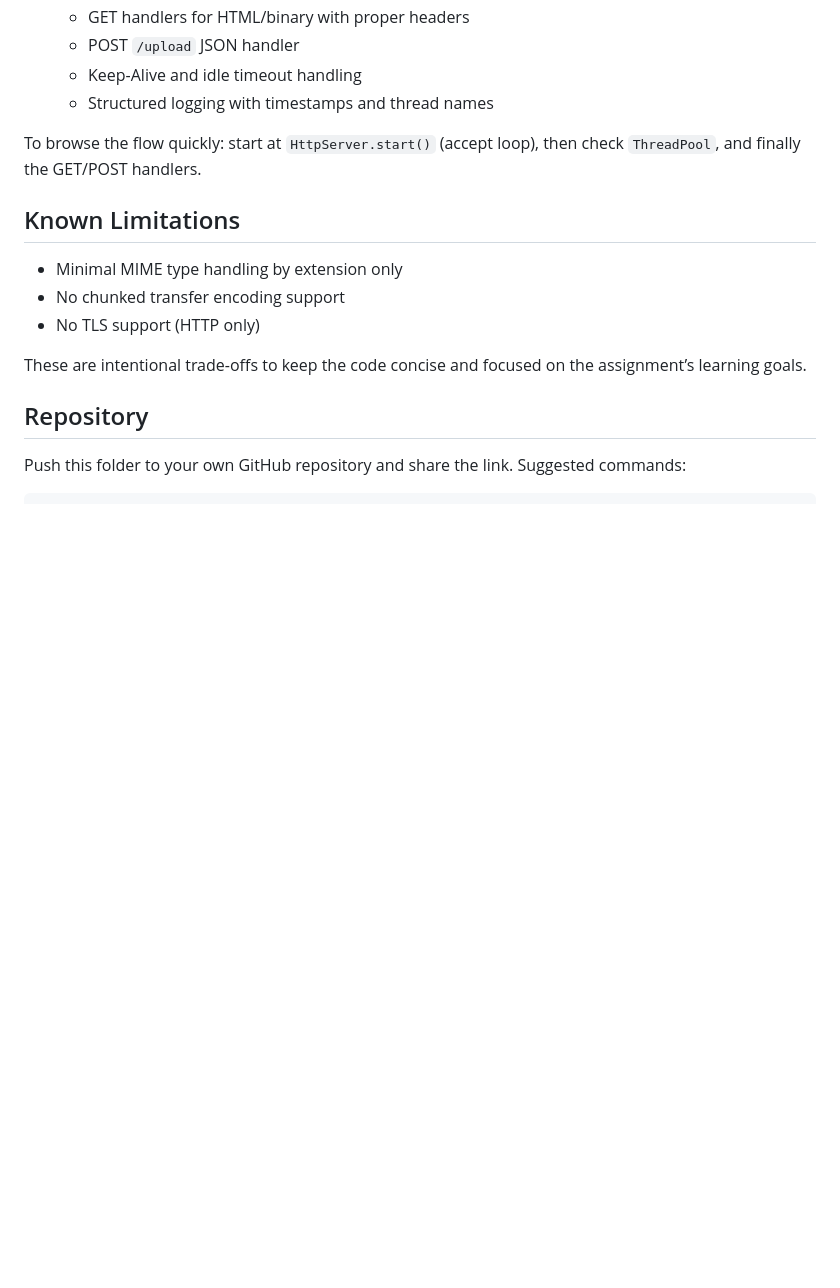
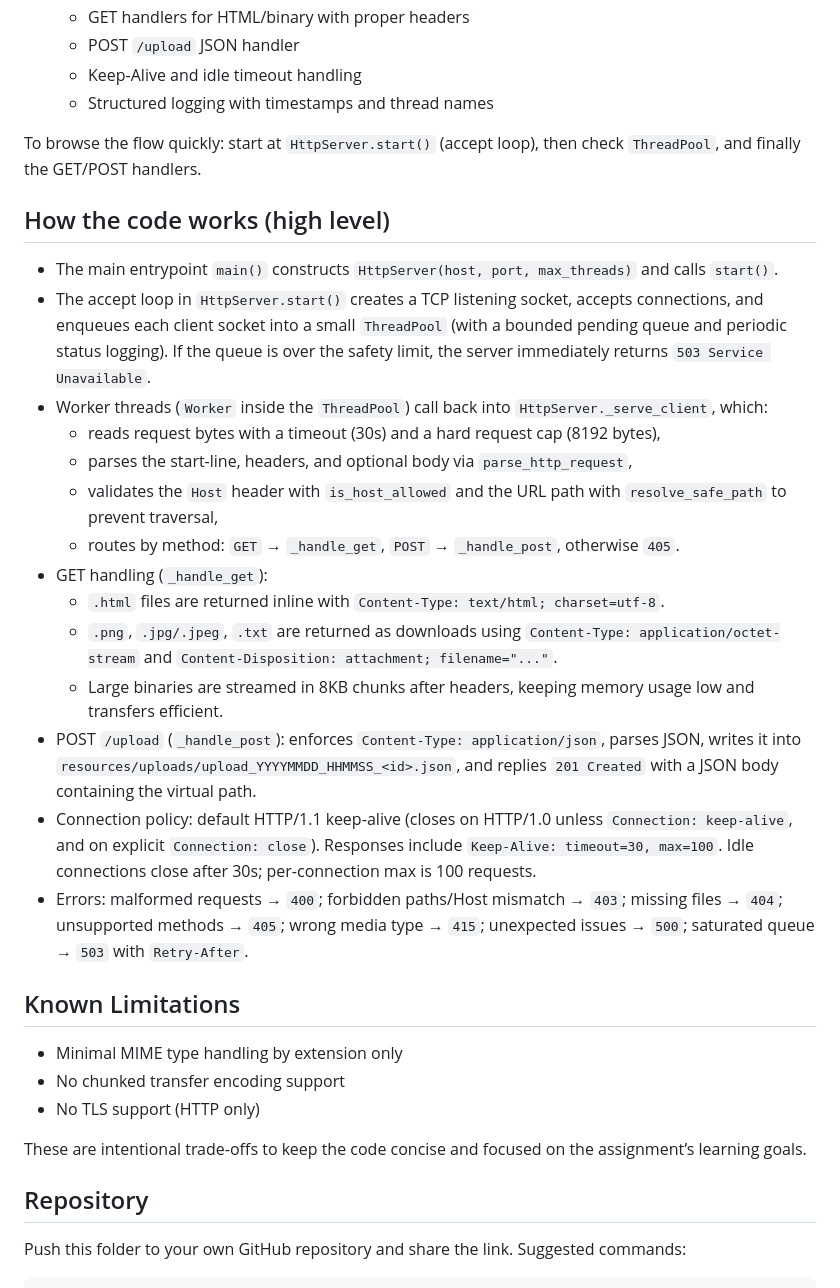
Before and after one commit to Tanishq217/HTML-Server-CN-Project-, a Markdown page: README.md, the part around the change. GitHub-like rendering; blank space fills up the shorter version.

Commit message:
docs: add high-level code walkthrough and humanized details

```diff
--- a/README.md
+++ b/README.md
@@ -137,6 +137,23 @@ Architecture Summary
 
 To browse the flow quickly: start at `HttpServer.start()` (accept loop), then check `ThreadPool`, and finally the GET/POST handlers.
 
+How the code works (high level)
+------------------------------
+- The main entrypoint `main()` constructs `HttpServer(host, port, max_threads)` and calls `start()`.
+- The accept loop in `HttpServer.start()` creates a TCP listening socket, accepts connections, and enqueues each client socket into a small `ThreadPool` (with a bounded pending queue and periodic status logging). If the queue is over the safety limit, the server immediately returns `503 Service Unavailable`.
+- Worker threads (`Worker` inside the `ThreadPool`) call back into `HttpServer._serve_client`, which:
+  - reads request bytes with a timeout (30s) and a hard request cap (8192 bytes),
+  - parses the start-line, headers, and optional body via `parse_http_request`,
+  - validates the `Host` header with `is_host_allowed` and the URL path with `resolve_safe_path` to prevent traversal,
+  - routes by method: `GET` → `_handle_get`, `POST` → `_handle_post`, otherwise `405`.
+- GET handling (`_handle_get`):
+  - `.html` files are returned inline with `Content-Type: text/html; charset=utf-8`.
+  - `.png`, `.jpg/.jpeg`, `.txt` are returned as downloads using `Content-Type: application/octet-stream` and `Content-Disposition: attachment; filename="..."`.
+  - Large binaries are streamed in 8KB chunks after headers, keeping memory usage low and transfers efficient.
+- POST `/upload` (`_handle_post`): enforces `Content-Type: application/json`, parses JSON, writes it into `resources/uploads/upload_YYYYMMDD_HHMMSS_<id>.json`, and replies `201 Created` with a JSON body containing the virtual path.
+- Connection policy: default HTTP/1.1 keep‑alive (closes on HTTP/1.0 unless `Connection: keep-alive`, and on explicit `Connection: close`). Responses include `Keep-Alive: timeout=30, max=100`. Idle connections close after 30s; per-connection max is 100 requests.
+- Errors: malformed requests → `400`; forbidden paths/Host mismatch → `403`; missing files → `404`; unsupported methods → `405`; wrong media type → `415`; unexpected issues → `500`; saturated queue → `503` with `Retry-After`.
+
 Known Limitations
 -----------------
 - Minimal MIME type handling by extension only
```
